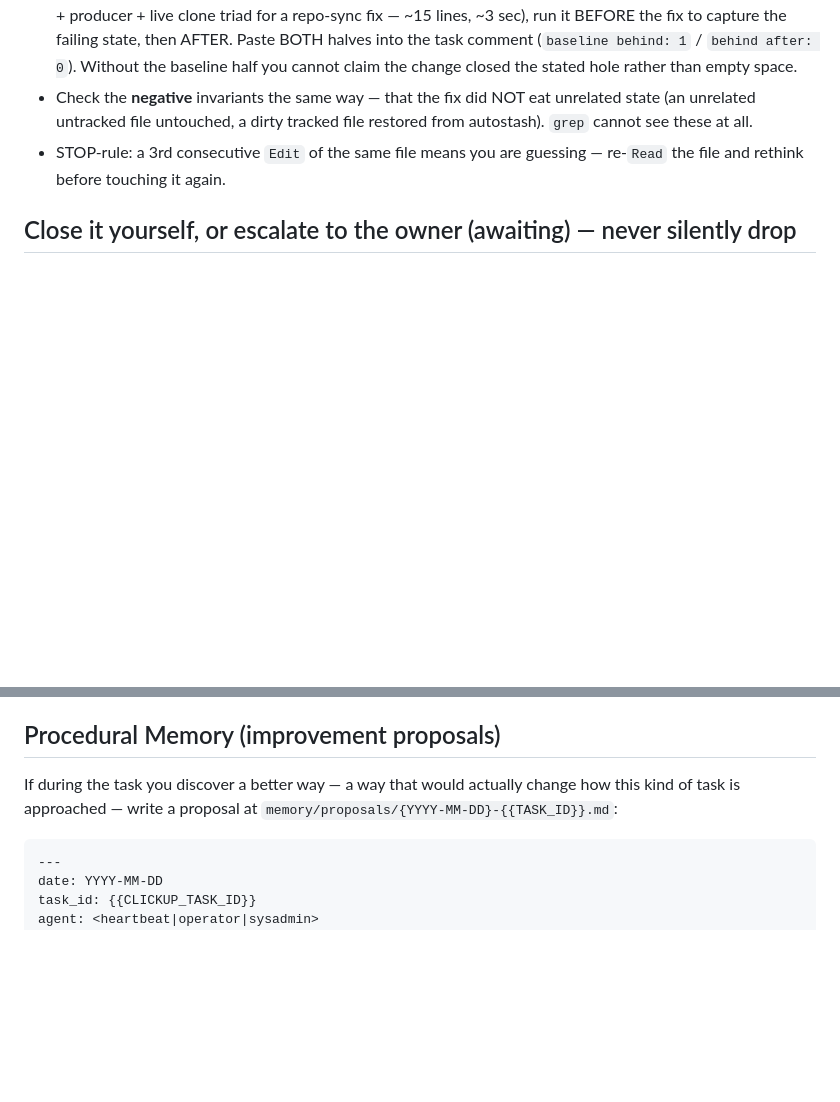
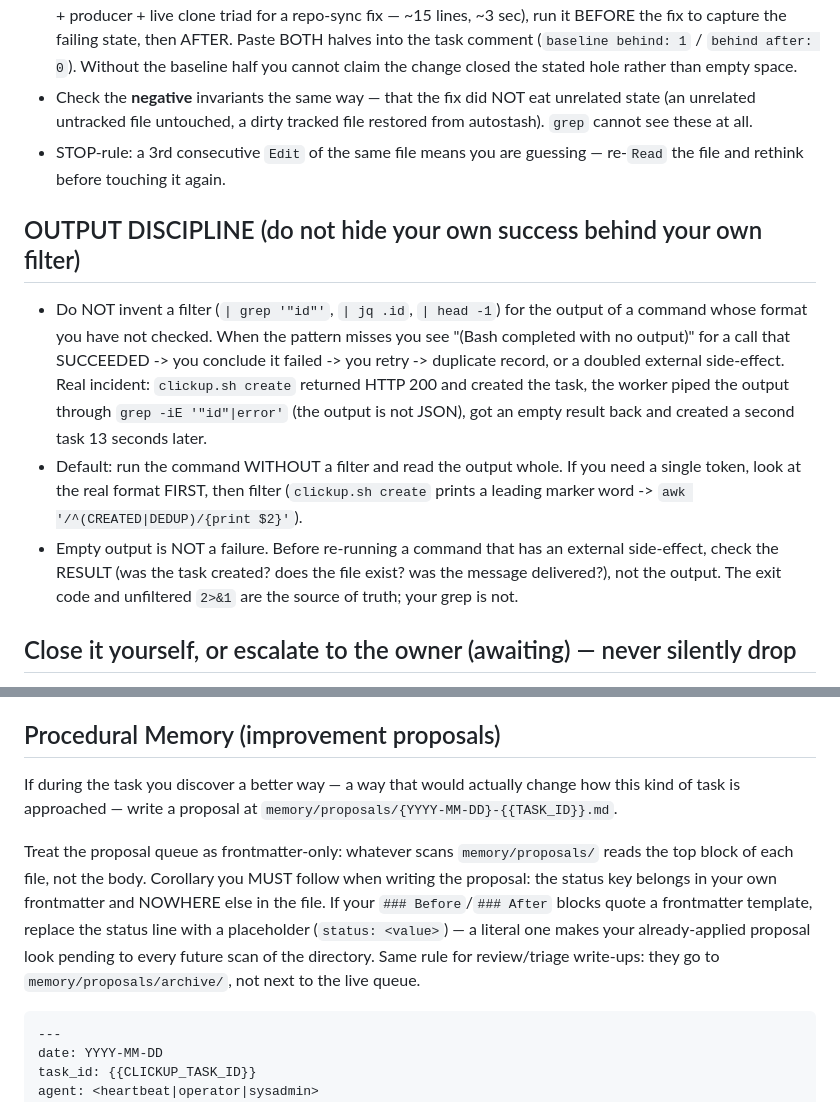
Before and after one commit to try-agent-os/claude-code-template, a Markdown page: agents/heartbeat/worker-prompt-template.md, 2 parts joined by grey strips. Rendered like a GitHub page; blank space fills up the shorter version.

Commit message:
docs(worker-prompt): OUTPUT DISCIPLINE — an unchecked filter hides a successful call (#59)
Claude-Session: https://claude.ai/code/session_012wZUXDYembfFCV8TML6ETz

````diff
--- a/agents/heartbeat/worker-prompt-template.md
+++ b/agents/heartbeat/worker-prompt-template.md
@@ -88,6 +88,22 @@ If your task needs Google Workspace, read the current status and transports of t
 - **If the change FIXES A FAILURE (self-heal, guard, retry, dedup), a parse check is NOT a gate.** `bash -n` proves the file parses — it would go green just the same on a script that fixes nothing. The gate is **reproducing the failure and showing the delta baseline → fixed**: build a throwaway fixture (e.g. a bare origin + producer + live clone triad for a repo-sync fix — ~15 lines, ~3 sec), run it BEFORE the fix to capture the failing state, then AFTER. Paste BOTH halves into the task comment (`baseline behind: 1` / `behind after: 0`). Without the baseline half you cannot claim the change closed the stated hole rather than empty space.
 - Check the **negative** invariants the same way — that the fix did NOT eat unrelated state (an unrelated untracked file untouched, a dirty tracked file restored from autostash). `grep` cannot see these at all.
 - STOP-rule: a 3rd consecutive `Edit` of the same file means you are guessing — re-`Read` the file and rethink before touching it again.
+
+## OUTPUT DISCIPLINE (do not hide your own success behind your own filter)
+- Do NOT invent a filter (`| grep '"id"'`, `| jq .id`, `| head -1`) for the output of a
+  command whose format you have not checked. When the pattern misses you see
+  "(Bash completed with no output)" for a call that SUCCEEDED -> you conclude it failed
+  -> you retry -> duplicate record, or a doubled external side-effect. Real incident:
+  `clickup.sh create` returned HTTP 200 and created the task, the worker piped the output
+  through `grep -iE '"id"|error'` (the output is not JSON), got an empty result back and
+  created a second task 13 seconds later.
+- Default: run the command WITHOUT a filter and read the output whole. If you need a
+  single token, look at the real format FIRST, then filter (`clickup.sh create` prints a
+  leading marker word -> `awk '/^(CREATED|DEDUP)/{print $2}'`).
+- Empty output is NOT a failure. Before re-running a command that has an external
+  side-effect, check the RESULT (was the task created? does the file exist? was the
+  message delivered?), not the output. The exit code and unfiltered `2>&1` are the source
+  of truth; your grep is not.
 
 ## Close it yourself, or escalate to the owner (awaiting) — never silently drop
 
@@ -184,7 +200,15 @@ This check prevents double (or triple) billing for completed work.
 
 ## Procedural Memory (improvement proposals)
 
-If during the task you discover a better way — a way that would actually change how this kind of task is approached — write a proposal at `memory/proposals/{YYYY-MM-DD}-{{TASK_ID}}.md`:
+If during the task you discover a better way — a way that would actually change how this kind of task is approached — write a proposal at `memory/proposals/{YYYY-MM-DD}-{{TASK_ID}}.md`.
+
+Treat the proposal queue as frontmatter-only: whatever scans `memory/proposals/` reads the
+top block of each file, not the body. Corollary you MUST follow when writing the proposal:
+the status key belongs in your own frontmatter and NOWHERE else in the file. If your
+`### Before`/`### After` blocks quote a frontmatter template, replace the status line with
+a placeholder (`status: <value>`) — a literal one makes your already-applied proposal look
+pending to every future scan of the directory. Same rule for review/triage write-ups: they
+go to `memory/proposals/archive/`, not next to the live queue.
 
 ```markdown
 ---
````
